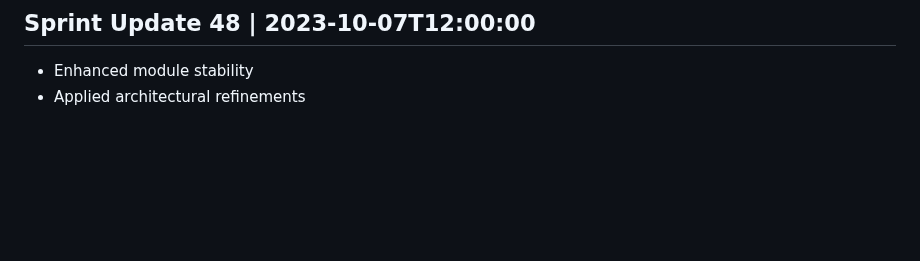
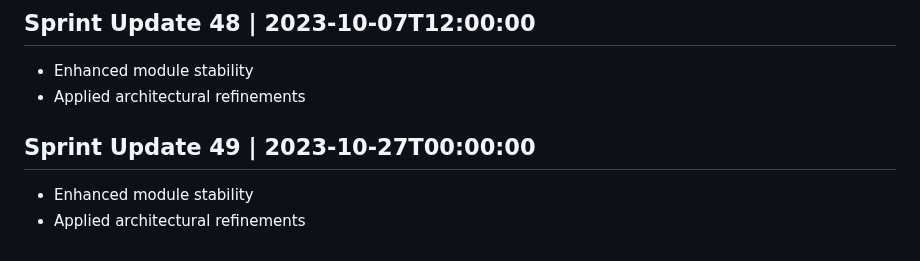
Before and after one commit to AshrafMorningstar/Learning, a Markdown page: PROJECT_HISTORY.md, the part around the change. GitHub-like rendering; blank space fills up the shorter version.

```diff
--- a/PROJECT_HISTORY.md
+++ b/PROJECT_HISTORY.md
@@ -193,3 +193,7 @@
 ## Sprint Update 48 | 2023-10-07T12:00:00
 - Enhanced module stability
 - Applied architectural refinements
+
+## Sprint Update 49 | 2023-10-27T00:00:00
+- Enhanced module stability
+- Applied architectural refinements
```
